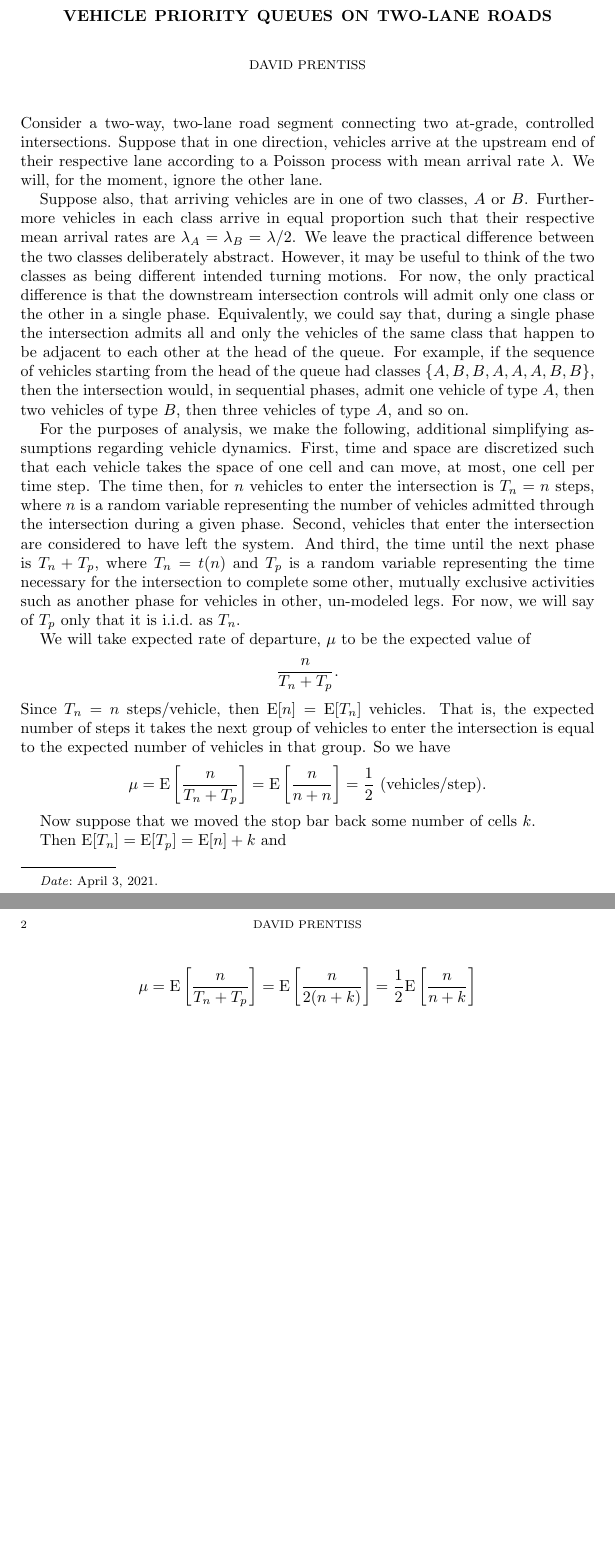
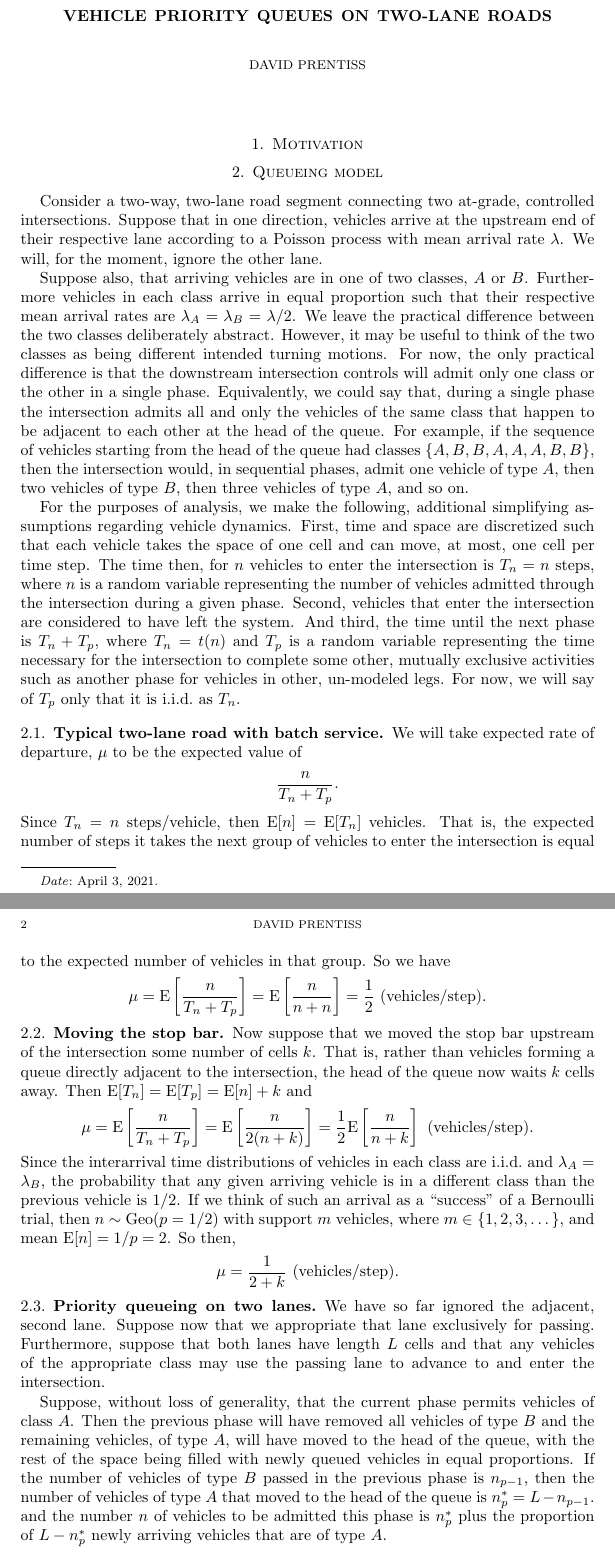
Before and after one commit to dprentiss/or647, a LaTeX paper (project.tex): two parts of pages 1 and 2 of 2, joined at a grey line, cut so that both start at the same text, the shorter picture padded with empty space. Compiled offline with pdfLaTeX.

Commit message:
continue text

```diff
--- a/project.tex
+++ b/project.tex
@@ -7,6 +7,8 @@
 \author{David Prentiss}
 \date{\today}
 \maketitle
+\section{Motivation}
+\section{Queueing model}
 Consider a two-way, two-lane road segment connecting two at-grade, controlled
 intersections. Suppose that in one direction, vehicles arrive at the upstream
 end of their respective lane according to a Poisson process with mean arrival
@@ -14,55 +16,82 @@ rate $\lambda$. We will, for the moment, ignore the other lane.
 
 Suppose also, that arriving vehicles are in one of two classes, $A$ or $B$.
 Furthermore vehicles in each class arrive in equal proportion such that their
-respective mean arrival rates are $\lambda_A=\lambda_B=\lambda/2$.
-We leave the practical difference between the two classes deliberately abstract. However,
-it may be useful to think of the two classes as being different intended turning motions.
-For now, the only practical difference is that the downstream intersection
-controls will admit only one class or the other in a single phase. Equivalently,
-we could say that, during a single phase the intersection admits all and only
-the vehicles of the same class that happen to be adjacent to each other at the
-head of the queue. For example, if the sequence of vehicles starting from the head of the
-queue had classes $\{A,B,B,A,A,A,B,B\}$, then the intersection would, in sequential
-phases, admit one vehicle of type $A$, then two vehicles of type $B$, then three vehicles
-of type $A$, and so on.
+respective mean arrival rates are $\lambda_A=\lambda_B=\lambda/2$. We leave the
+practical difference between the two classes deliberately abstract. However, it
+may be useful to think of the two classes as being different intended turning
+motions. For now, the only practical difference is that the downstream
+intersection controls will admit only one class or the other in a single phase.
+Equivalently, we could say that, during a single phase the intersection admits
+all and only the vehicles of the same class that happen to be adjacent to each
+other at the head of the queue. For example, if the sequence of vehicles
+starting from the head of the queue had classes $\{A,B,B,A,A,A,B,B\}$, then the
+intersection would, in sequential phases, admit one vehicle of type $A$, then
+two vehicles of type $B$, then three vehicles of type $A$, and so on.
+
 
 For the purposes of analysis, we make the following, additional simplifying
-assumptions regarding vehicle dynamics.
-First, time and space are discretized such that each vehicle takes the space of
-one cell and can move, at most, one cell per time step.
-The time then, for $n$ vehicles to enter the intersection is $T_n=n$ steps,
-where $n$ is a random variable representing the number of vehicles admitted
-through the intersection during a given phase.
-Second, vehicles that enter the intersection are considered to have left the system.
-And third, the time until the next phase is $T_n+T_p$, where $T_n = t(n)$ and $T_p$ is a random variable
-representing the time necessary for the intersection to complete some other,
-mutually exclusive activities such as another phase for vehicles in other,
-un-modeled legs.
-For now, we will say of $T_p$ only that it is i.i.d.\ as $T_n$.
+assumptions regarding vehicle dynamics. First, time and space are discretized
+such that each vehicle takes the space of one cell and can move, at most, one
+cell per time step. The time then, for $n$ vehicles to enter the intersection is
+$T_n=n$ steps, where $n$ is a random variable representing the number of
+vehicles admitted through the intersection during a given phase. Second,
+vehicles that enter the intersection are considered to have left the system. And
+third, the time until the next phase is $T_n+T_p$, where $T_n = t(n)$ and $T_p$
+is a random variable representing the time necessary for the intersection to
+complete some other, mutually exclusive activities such as another phase for
+vehicles in other, un-modeled legs. For now, we will say of $T_p$ only that it
+is i.i.d.\ as $T_n$.
 
+\subsection{Typical two-lane road with batch service}
 We will take expected rate of departure, $\mu$ to be the expected value of
 \begin{equation*}
   \frac{n}{T_n+T_p}.
 \end{equation*}
 Since $T_n=n$ steps/vehicle, then $\text{E}[n]=\text{E}[T_n]$ vehicles.
-That is, the expected number of steps it takes the next group of vehicles to enter the
-intersection is equal to the expected number of vehicles in that group. So we
-have
+That is, the expected number of steps it takes the next group of vehicles to
+enter the intersection is equal to the expected number of vehicles in that
+group. So we have
 \begin{equation*}
   \mu = \text{E}\left[\frac{n}{T_n+T_p}\right]
   =\text{E}\left[\frac{n}{n+n}\right] = \frac{1}{2}\text{ (vehicles/step)}.
 \end{equation*}
 
-Now suppose that we moved the stop bar back some number of cells $k$.
-
+\subsection{Moving the stop bar}
+Now suppose that we moved the stop bar upstream of the intersection some number of cells $k$.
+That is, rather than vehicles forming a queue directly adjacent to the
+intersection, the head of the queue now waits $k$ cells away.
 Then $\text{E}[T_n]=\text{E}[T_p]=\text{E}[n]+k$ and
-
 \begin{equation*}
   \mu = \text{E}\left[\frac{n}{T_n+T_p}\right]
   = \text{E}\left[\frac{n}{2(n+k)}\right]
-  = \frac{1}{2}\text{E}\left[\frac{n}{n+k}\right]
+  = \frac{1}{2}\text{E}\left[\frac{n}{n+k}\right]\text{ (vehicles/step)}.
+\end{equation*}
+Since the interarrival time distributions of vehicles in each class are i.i.d.\ and
+$\lambda_A=\lambda_B$, the probability that any given arriving vehicle is in a
+different class than the previous vehicle is $1/2$.
+If we think of such an arrival as a ``success'' of a Bernoulli trial,
+then $n\sim \text{Geo}(p=1/2)$ with support $m$ vehicles, where
+$m\in\{1,2,3,\dots\}$, and mean $\text{E}[n]=1/p=2$.
+So then,
+\begin{equation*}
+  \mu=\frac{1}{2+k}\text{ (vehicles/step)}.
 \end{equation*}
 
+\subsection{Priority queueing on two lanes}
+We have so far ignored the adjacent, second lane. Suppose now that we appropriate that
+lane exclusively for passing. Furthermore, suppose that both lanes have length
+$L$ cells and that any vehicles of the appropriate class may use the passing
+lane to advance to and enter the intersection.
+
+Suppose, without loss of generality, that the current phase permits vehicles of
+class $A$. Then the previous phase will have removed all vehicles of type $B$
+and the remaining vehicles, of type $A$, will have moved to the head of the
+queue, with the rest of the space being filled with newly queued vehicles in
+equal proportions.
+If the number of vehicles of type $B$ passed in the previous phase is $n_{p-1}$, then the number
+of vehicles of type $A$ that moved to the head of the queue is $n_p^*=L-n_{p-1}$.
+and the number $n$ of vehicles to be admitted this phase is $n_p^*$ plus the
+proportion of $L - n_p^*$ newly arriving vehicles that are of type $A$.
 \end{document}
 
 \section{Drafts}
```
